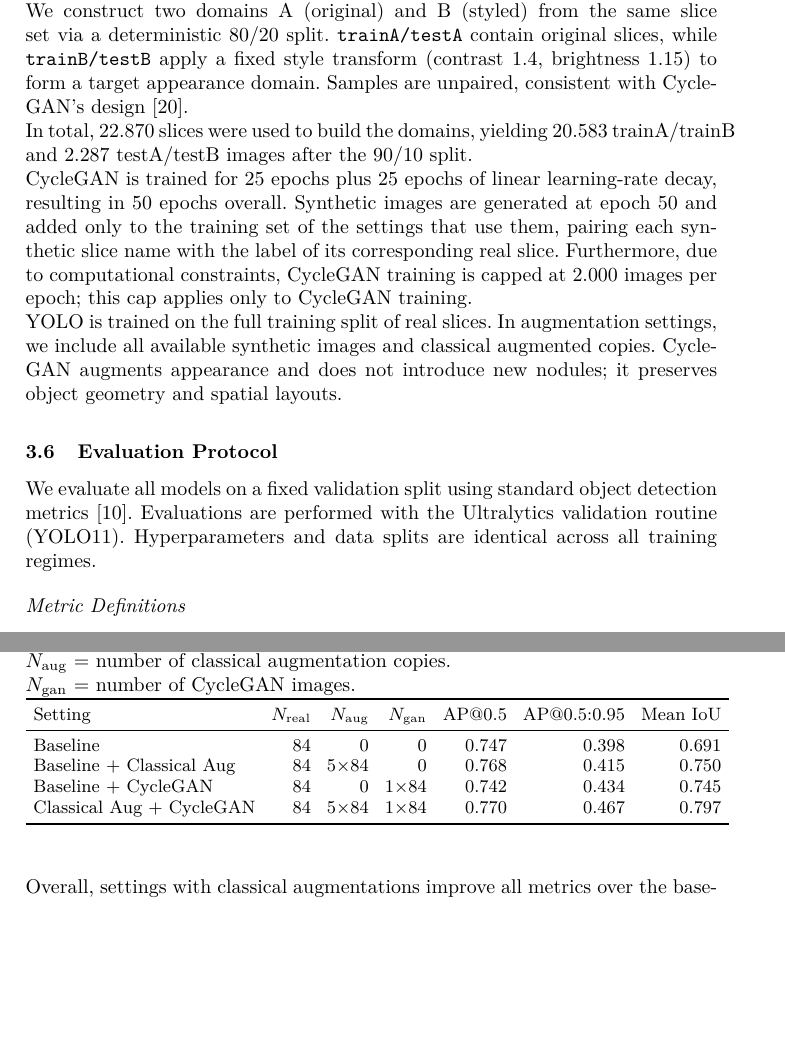
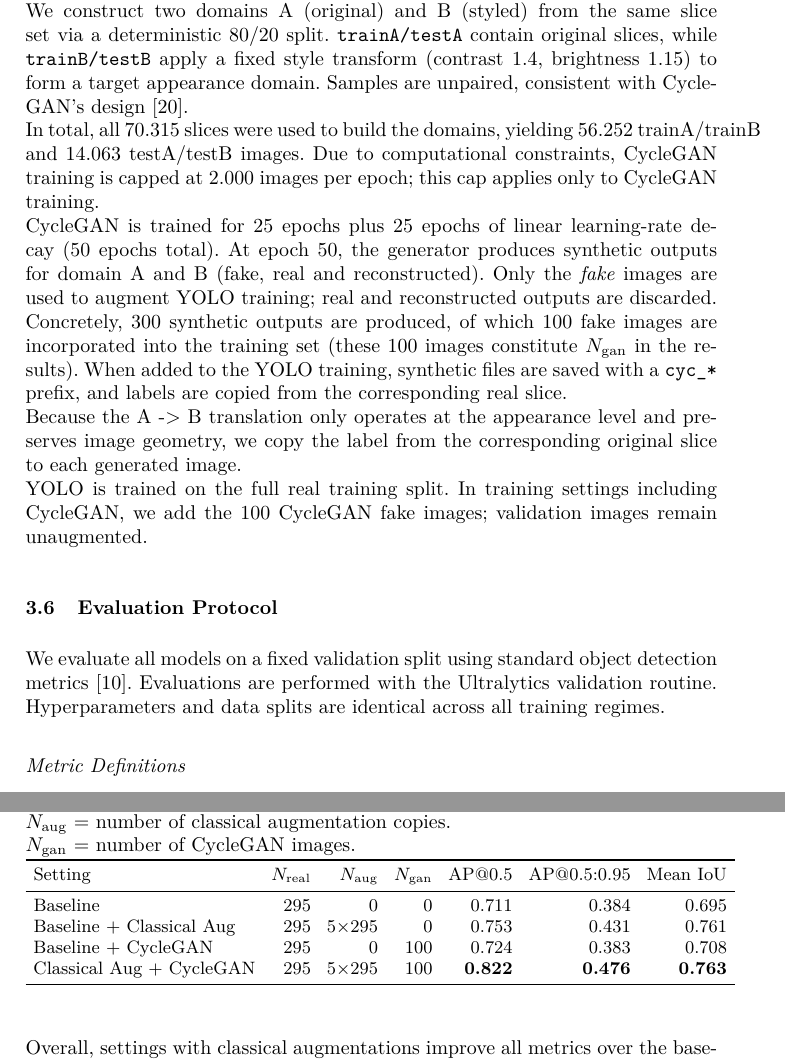
Before and after one commit to t1001001/project-seminar-scientific-working, a LaTeX thesis (latex/main.tex, which reads latex/03-methodology.tex, latex/04-results.tex): two parts of pages 5 and 7 of 10, joined at a grey line, cut so that both start at the same text, the shorter picture padded with empty space. Compiled offline with pdfLaTeX.

Commit message:
Rewrote some things

```diff
--- a/latex/03-methodology.tex
+++ b/latex/03-methodology.tex
@@ -31,12 +33,13 @@ Each augmented copy applies a single transform (e.g., contrast-only, brightness-
 \subsection{CycleGAN Setup}
 CycleGAN is used to introduce appearance-level variability, such as texture, intensity and contrast while preserving anatomical structure. \\
 We construct two domains A (original) and B (styled) from the same slice set via a deterministic 80/20 split. \texttt{trainA/testA} contain original slices, while \texttt{trainB/testB} apply a fixed style transform (contrast 1.4, brightness 1.15) to form a target appearance domain. Samples are unpaired, consistent with CycleGAN’s design~\cite{zhu2017cyclegan}. \\
-In total, 22.870 slices were used to build the domains, yielding 20.583 trainA/trainB and 2.287 testA/testB images after the 90/10 split. \\
-CycleGAN is trained for 25 epochs plus 25 epochs of linear learning-rate decay, resulting in 50 epochs overall. Synthetic images are generated at epoch 50 and added only to the training set of the settings that use them, pairing each synthetic slice name with the label of its corresponding real slice. Furthermore, due to computational constraints, CycleGAN training is capped at 2.000 images per epoch; this cap applies only to CycleGAN training. \\
-YOLO is trained on the full training split of real slices. In augmentation settings, we include all available synthetic images and classical augmented copies. CycleGAN augments appearance and does not introduce new nodules; it preserves object geometry and spatial layouts.
+In total, all 70.315 slices were used to build the domains, yielding 56.252 trainA/trainB and 14.063 testA/testB images. Due to computational constraints, CycleGAN training is capped at 2.000 images per epoch; this cap applies only to CycleGAN training. \\
+CycleGAN is trained for 25 epochs plus 25 epochs of linear learning-rate decay (50 epochs total). At epoch 50, the generator produces synthetic outputs for domain A and B (fake, real and reconstructed). Only the \emph{fake} images are used to augment YOLO training; real and reconstructed outputs are discarded. Concretely, 300 synthetic outputs are produced, of which 100 fake images are incorporated into the training set (these 100 images constitute $N_{\text{gan}}$ in the results). When added to the YOLO training, synthetic files are saved with a \texttt{cyc\_*} prefix, and labels are copied from the corresponding real slice. \\
+Because the A -> B translation only operates at the appearance level and preserves image geometry, we copy the label from the corresponding original slice to each generated image. \\
+YOLO is trained on the full real training split. In training settings including CycleGAN, we add the 100 CycleGAN fake images; validation images remain unaugmented.
 
 \subsection{Evaluation Protocol}
-We evaluate all models on a fixed validation split using standard object detection metrics~\cite{padilla2020metrics}. Evaluations are performed with the Ultralytics validation routine (YOLO11). Hyperparameters and data splits are identical across all training regimes.
+We evaluate all models on a fixed validation split using standard object detection metrics~\cite{padilla2020metrics}. Evaluations are performed with the Ultralytics validation routine. Hyperparameters and data splits are identical across all training regimes.
 \paragraph{Metric Definitions}
 \begin{itemize}
     \item \textbf{AP@0.5}: Average Precision computed as the area under the precision–recall curve at an Intersection over Union (IoU) threshold of 0.5.
--- a/latex/04-results.tex
+++ b/latex/04-results.tex
@@ -36,10 +36,10 @@ Four settings are evaluated on the fixed validation split using AP@0.5, AP@0.5:0
 \toprule
 Setting & $N_{\text{real}}$ & $N_{\text{aug}}$ & $N_{\text{gan}}$ & AP@0.5 & AP@0.5:0.95 & Mean IoU \\
 \midrule
-Baseline & 84 & 0 & 0 & 0.747 & 0.398 & 0.691 \\
-Baseline + Classical Aug & 84 & $5\times$84 & 0 & 0.768 & 0.415 & 0.750 \\
-Baseline + CycleGAN & 84 & 0 & $1\times$84 & 0.742 & 0.434 & 0.745 \\
-Classical Aug + CycleGAN & 84 & $5\times$84 & $1\times$84 & 0.770 & 0.467 & 0.797 \\
+Baseline & 295 & 0 & 0 & 0.711 & 0.384 & 0.695 \\
+Baseline + Classical Aug & 295 & $5\times$295 & 0 & 0.753 & 0.431 & 0.761 \\
+Baseline + CycleGAN & 295 & 0 & 100 & 0.724 & 0.383 & 0.708 \\
+Classical Aug + CycleGAN & 295 & $5\times$295 & 100 & \textbf{0.822} & \textbf{0.476} & \textbf{0.763} \\
 \bottomrule
 \end{tabular}
 \end{table}
```
Also changed, not shown: latex/02-related-work.tex (+2 -3 lines), latex/03-methodology.tex (12 more changed lines).
